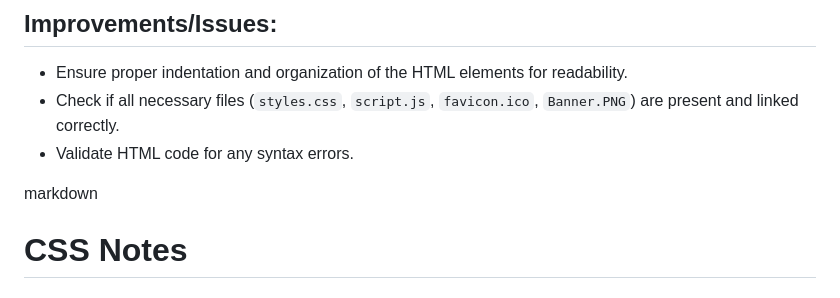
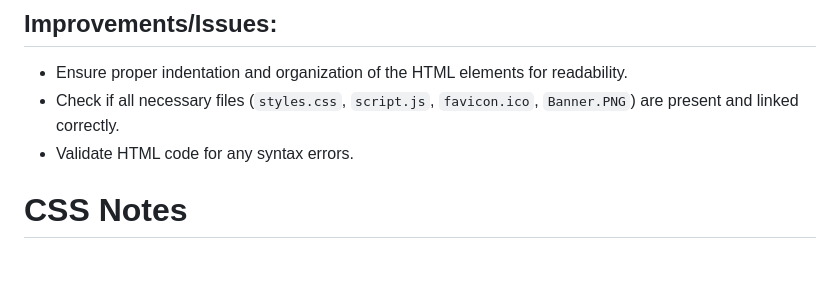
Before and after one commit to umaidali236/hcj-topnavbar, a Markdown page: README.md, the part around the change. Rendered like a GitHub page; blank space fills up the shorter version.

```diff
--- a/README.md
+++ b/README.md
@@ -34,7 +34,7 @@
 - Check if all necessary files (`styles.css`, `script.js`, `favicon.ico`, `Banner.PNG`) are present and linked correctly.
 - Validate HTML code for any syntax errors.
 
-markdown
+
 
 # CSS Notes
 
```
